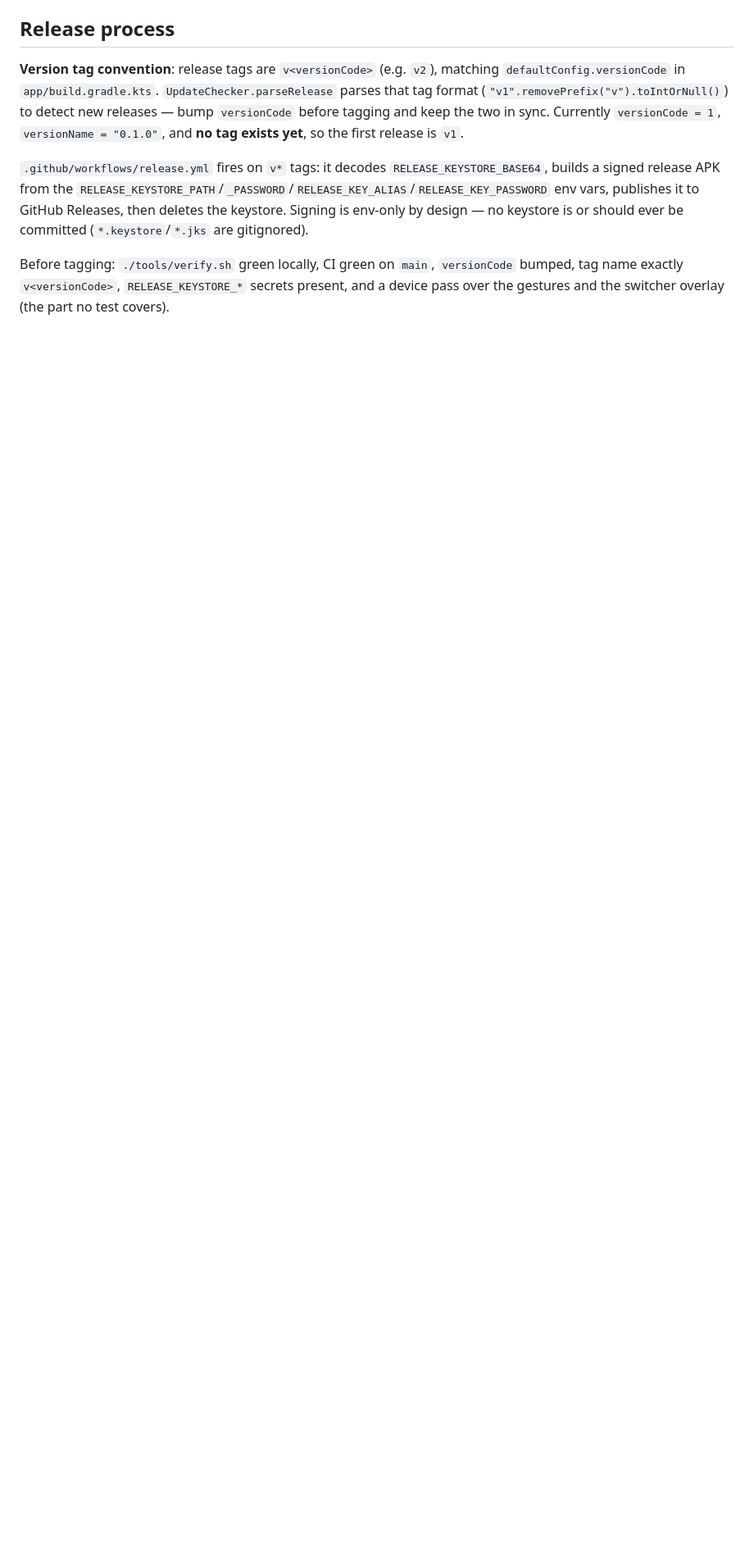
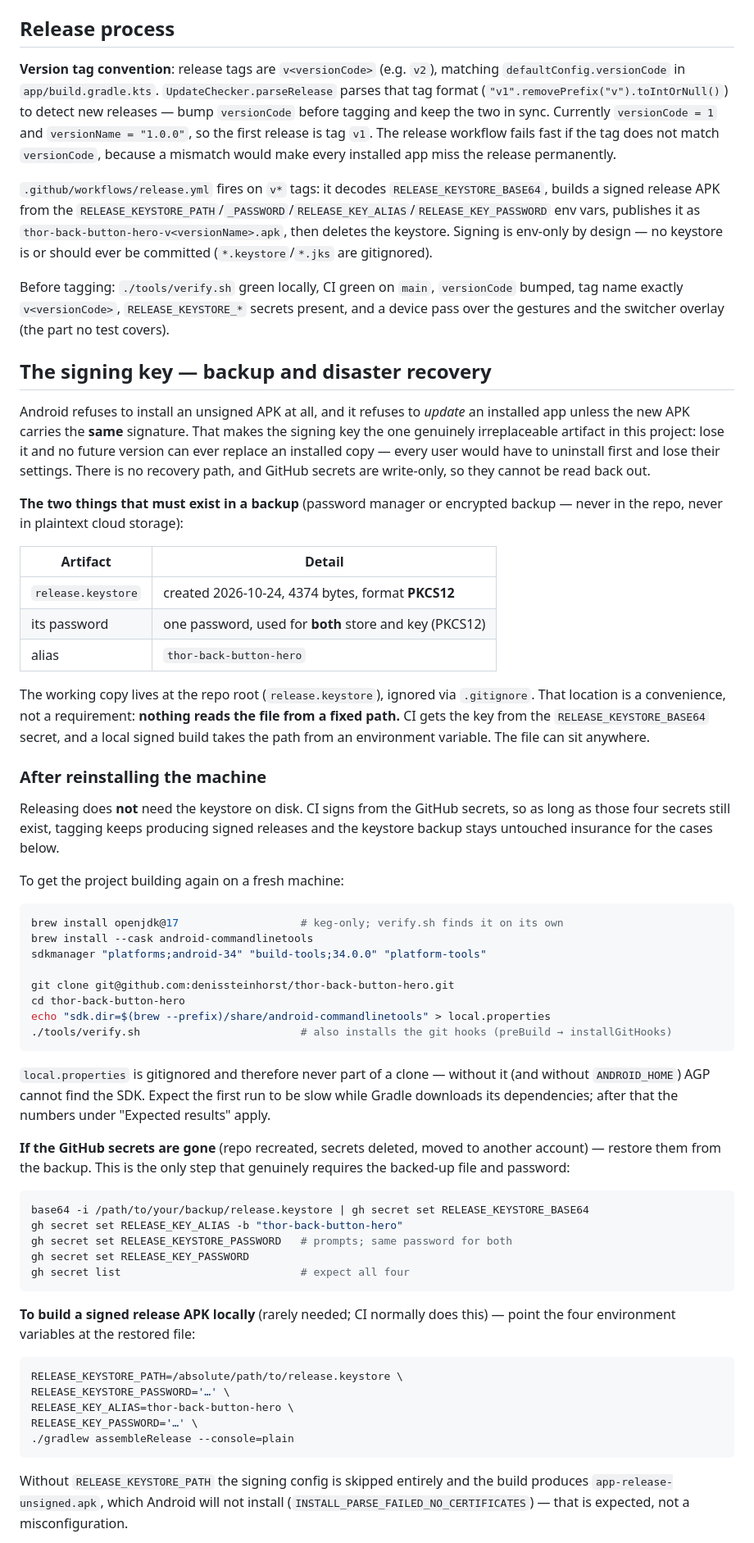
Before and after one commit to denissteinhorst/thor-back-button-hero, a Markdown page: CLAUDE.md, the part around one of its changes. Shown at 82% size. GitHub-like rendering; blank space fills up the shorter version.

Commit message:
docs: document signing-key backup and machine-reinstall recovery
The keystore and its password are the only irreplaceable artifacts
here: without them no future version can replace an installed app, and
GitHub secrets are write-only so they cannot be read back.

Records what the backup must contain (PKCS12 file, single password,
alias) and makes clear that no fixed path is required - CI signs from
the secret, so a reinstalled machine needs only JDK 17, the Android
SDK, a clone and local.properties. Restoring the secrets from the
backup is the one procedure that truly needs the file, and the
fingerprint check verifies a restored key is the right one.

````diff
--- a/CLAUDE.md
+++ b/CLAUDE.md
@@ -146,16 +146,93 @@ explicitly approved UI change.
 **Version tag convention**: release tags are `v<versionCode>` (e.g. `v2`), matching
 `defaultConfig.versionCode` in `app/build.gradle.kts`. `UpdateChecker.parseRelease`
 parses that tag format (`"v1".removePrefix("v").toIntOrNull()`) to detect new releases —
-bump `versionCode` before tagging and keep the two in sync. Currently `versionCode = 1`,
-`versionName = "0.1.0"`, and **no tag exists yet**, so the first release is `v1`.
+bump `versionCode` before tagging and keep the two in sync. Currently `versionCode = 1`
+and `versionName = "1.0.0"`, so the first release is tag `v1`. The release workflow
+fails fast if the tag does not match `versionCode`, because a mismatch would make every
+installed app miss the release permanently.
 
 `.github/workflows/release.yml` fires on `v*` tags: it decodes
 `RELEASE_KEYSTORE_BASE64`, builds a signed release APK from the
 `RELEASE_KEYSTORE_PATH`/`_PASSWORD`/`RELEASE_KEY_ALIAS`/`RELEASE_KEY_PASSWORD` env vars,
-publishes it to GitHub Releases, then deletes the keystore. Signing is env-only by
-design — no keystore is or should ever be committed (`*.keystore`/`*.jks` are
-gitignored).
+publishes it as `thor-back-button-hero-v<versionName>.apk`, then deletes the keystore.
+Signing is env-only by design — no keystore is or should ever be committed
+(`*.keystore`/`*.jks` are gitignored).
 
 Before tagging: `./tools/verify.sh` green locally, CI green on `main`, `versionCode`
 bumped, tag name exactly `v<versionCode>`, `RELEASE_KEYSTORE_*` secrets present, and a
 device pass over the gestures and the switcher overlay (the part no test covers).
+
+## The signing key — backup and disaster recovery
+
+Android refuses to install an unsigned APK at all, and it refuses to *update* an
+installed app unless the new APK carries the **same** signature. That makes the signing
+key the one genuinely irreplaceable artifact in this project: lose it and no future
+version can ever replace an installed copy — every user would have to uninstall first
+and lose their settings. There is no recovery path, and GitHub secrets are write-only,
+so they cannot be read back out.
+
+**The two things that must exist in a backup** (password manager or encrypted backup —
+never in the repo, never in plaintext cloud storage):
+
+| Artifact | Detail |
+|---|---|
+| `release.keystore` | created 2026-10-24, 4374 bytes, format **PKCS12** |
+| its password | one password, used for **both** store and key (PKCS12) |
+| alias | `thor-back-button-hero` |
+
+The working copy lives at the repo root (`release.keystore`), ignored via `.gitignore`.
+That location is a convenience, not a requirement: **nothing reads the file from a fixed
+path.** CI gets the key from the `RELEASE_KEYSTORE_BASE64` secret, and a local signed
+build takes the path from an environment variable. The file can sit anywhere.
+
+### After reinstalling the machine
+
+Releasing does **not** need the keystore on disk. CI signs from the GitHub secrets, so
+as long as those four secrets still exist, tagging keeps producing signed releases and
+the keystore backup stays untouched insurance for the cases below.
+
+To get the project building again on a fresh machine:
+
+```sh
+brew install openjdk@17                   # keg-only; verify.sh finds it on its own
+brew install --cask android-commandlinetools
+sdkmanager "platforms;android-34" "build-tools;34.0.0" "platform-tools"
+
+git clone git@github.com:denissteinhorst/thor-back-button-hero.git
+cd thor-back-button-hero
+echo "sdk.dir=$(brew --prefix)/share/android-commandlinetools" > local.properties
+./tools/verify.sh                         # also installs the git hooks (preBuild → installGitHooks)
+```
+
+`local.properties` is gitignored and therefore never part of a clone — without it (and
+without `ANDROID_HOME`) AGP cannot find the SDK. Expect the first run to be slow while
+Gradle downloads its dependencies; after that the numbers under "Expected results"
+apply.
+
+**If the GitHub secrets are gone** (repo recreated, secrets deleted, moved to another
+account) — restore them from the backup. This is the only step that genuinely requires
+the backed-up file and password:
+
+```sh
+base64 -i /path/to/your/backup/release.keystore | gh secret set RELEASE_KEYSTORE_BASE64
+gh secret set RELEASE_KEY_ALIAS -b "thor-back-button-hero"
+gh secret set RELEASE_KEYSTORE_PASSWORD   # prompts; same password for both
+gh secret set RELEASE_KEY_PASSWORD
+gh secret list                            # expect all four
+```
+
+**To build a signed release APK locally** (rarely needed; CI normally does this) — point
+the four environment variables at the restored file:
+
+```sh
+RELEASE_KEYSTORE_PATH=/absolute/path/to/release.keystore \
+RELEASE_KEYSTORE_PASSWORD='…' \
+RELEASE_KEY_ALIAS=thor-back-button-hero \
+RELEASE_KEY_PASSWORD='…' \
+./gradlew assembleRelease --console=plain
+```
+
+Without `RELEASE_KEYSTORE_PATH` the signing config is skipped entirely and the build
+produces `app-release-unsigned.apk`, which Android will not install
+(`INSTALL_PARSE_FAILED_NO_CERTIFICATES`) — that is expected, not a misconfiguration.
+
````
Also changed, not shown: other parts of CLAUDE.md (+12 -0 lines).
